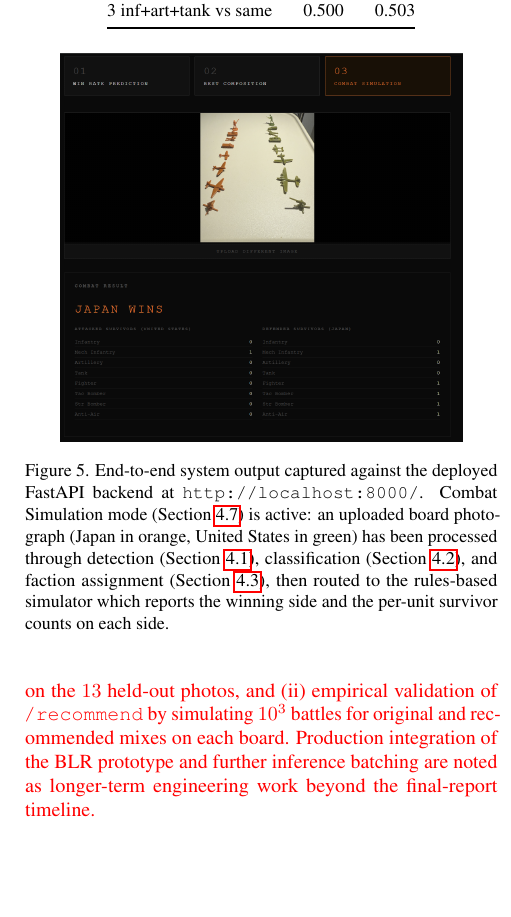
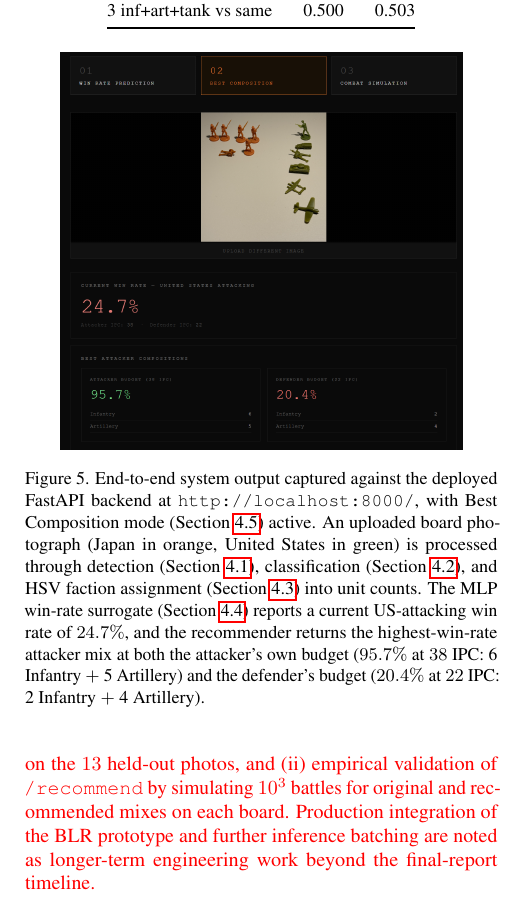
Before and after one commit to Michaelliu1017/vit-boardgame-analyzer, a LaTeX paper (midterm-report-submission/main.tex): part of one column of page 5 of 5, cut so that both start at the same text, the shorter picture padded with empty space. Compiled offline with pdfLaTeX.

Commit message:
docs: replace fig:experiments with Best Composition mode screenshot
Swaps the application screenshot from Combat Simulation (Mode 3) to
Best Composition (Mode 2). The new screenshot is a richer figure
for section 5 because it shows two ML inference outputs at once:

- Current win rate from the MLP surrogate (24.7% with US attacking
  at 38 IPC vs JP defending at 22 IPC).
- Best Composition recommendations at two different budgets:
  attacker's own budget (95.7% at 38 IPC: 6 Infantry + 5 Artillery)
  and defender's budget (20.4% at 22 IPC: 2 Infantry + 4 Artillery).

Caption rewritten to describe the dual outputs and to cross-link
sections 4.4 (MLP) and 4.5 (best composition) instead of just 4.7
(simulator). Filename kept as application_screenshot.png so no .tex
includegraphics path change was needed.

Source: 'FINAL AAPLICATION SCRRENSHOT.png' (typos in original
filename, renamed to application_screenshot.png).

Made-with: Cursor

```diff
--- a/midterm-report-submission/main.tex
+++ b/midterm-report-submission/main.tex
@@ -512,15 +512,19 @@ Scenario & Simulator & MLP \\
   \centering
   \includegraphics[width=0.85\linewidth]{figures/application_screenshot.png}
   \caption{End-to-end system output captured against the deployed
-    FastAPI backend at \texttt{http://localhost:8000/}. Combat
-    Simulation mode (Section~\ref{sec:sim}) is active: an uploaded
-    board photograph (Japan in orange, United States in green) has
-    been processed through detection
+    FastAPI backend at \texttt{http://localhost:8000/}, with Best
+    Composition mode (Section~\ref{sec:recommend}) active. An
+    uploaded board photograph (Japan in orange, United States in
+    green) is processed through detection
     (Section~\ref{sec:detect}), classification
-    (Section~\ref{sec:classify}), and faction assignment
-    (Section~\ref{sec:faction}), then routed to the rules-based
-    simulator which reports the winning side and the per-unit
-    survivor counts on each side.}
+    (Section~\ref{sec:classify}), and HSV faction assignment
+    (Section~\ref{sec:faction}) into unit counts. The MLP win-rate
+    surrogate (Section~\ref{sec:mlp}) reports a current US-attacking
+    win rate of $24.7\%$, and the recommender returns the
+    highest-win-rate attacker mix at both the attacker's own budget
+    ($95.7\%$ at $38$~IPC: 6 Infantry $+$ 5 Artillery) and the
+    defender's budget ($20.4\%$ at $22$~IPC: 2 Infantry $+$ 4
+    Artillery).}
   \label{fig:experiments}
 \end{figure}
 
```
Also changed, not shown: midterm-report-submission/figures/application_screenshot.png.
